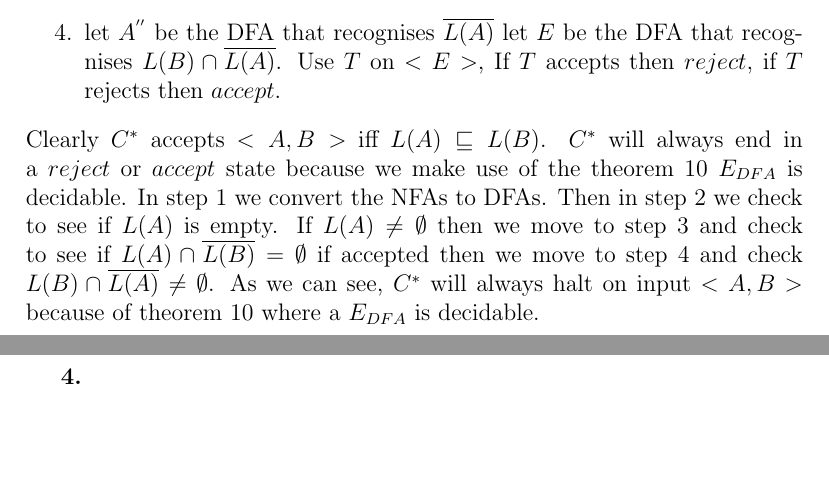
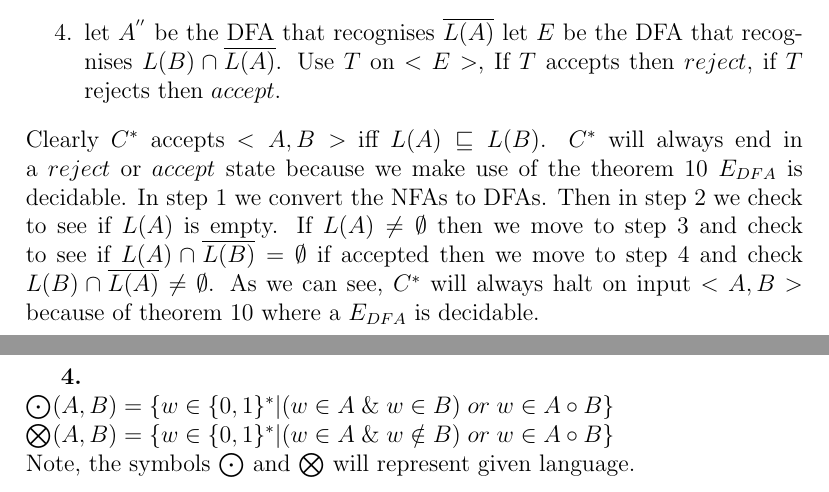
Before and after one commit to skerr4311/LaTEX-examples, a LaTeX document (Compsci_350_A2.tex): two parts of pages 7 and 8 of 8, joined at a grey line, cut so that both start at the same text, the shorter picture padded with empty space. Compiled offline with pdfLaTeX.

Commit message:
Update Compsci_350_A2.tex

```diff
--- a/Compsci_350_A2.tex
+++ b/Compsci_350_A2.tex
@@ -203,6 +203,9 @@ recognises $L(B) \cap \overline{L(A)}$. Use $T$ on $<E>$, If $T$ accepts then $r
 Clearly $C^{*}$ accepts $<A,B>$ iff $L(A) \sqsubseteq L(B)$. $C^{*}$ will always end in a $reject$ or $accept$ state because we make use of the theorem 10 $E_{DFA}$ is decidable. In step 1 we convert the NFAs to DFAs. Then in step 2 we check to see if $L(A)$ is empty. If $L(A) \neq \emptyset$ then we move to step 3 and check to see if $L(A) \cap \overline{L(B)} = \emptyset$ if accepted then we move to step 4 and check $L(B) \cap \overline{L(A)} \neq \emptyset$. As we can see, $C^{*}$ will always halt on input $<A,B>$ because of theorem 10 where a $E_{DFA}$ is decidable.
 \newpage
 \textbf{4.} \\
+$\bigodot (A, B) = \{w \in \{0,1\}^{*} | (w \in A \; \& \; w \in B)\; or \; w \in A  \circ B \}$ \\
+$\bigotimes (A, B) = \{w \in \{0,1\}^{*} | (w \in A \; \& \; w \notin B)\; or \; w \in A  \circ B \}$\\
+Note, the symbols $\bigodot$ and $\bigotimes$ will represent given language.\\
 
 
 
```
